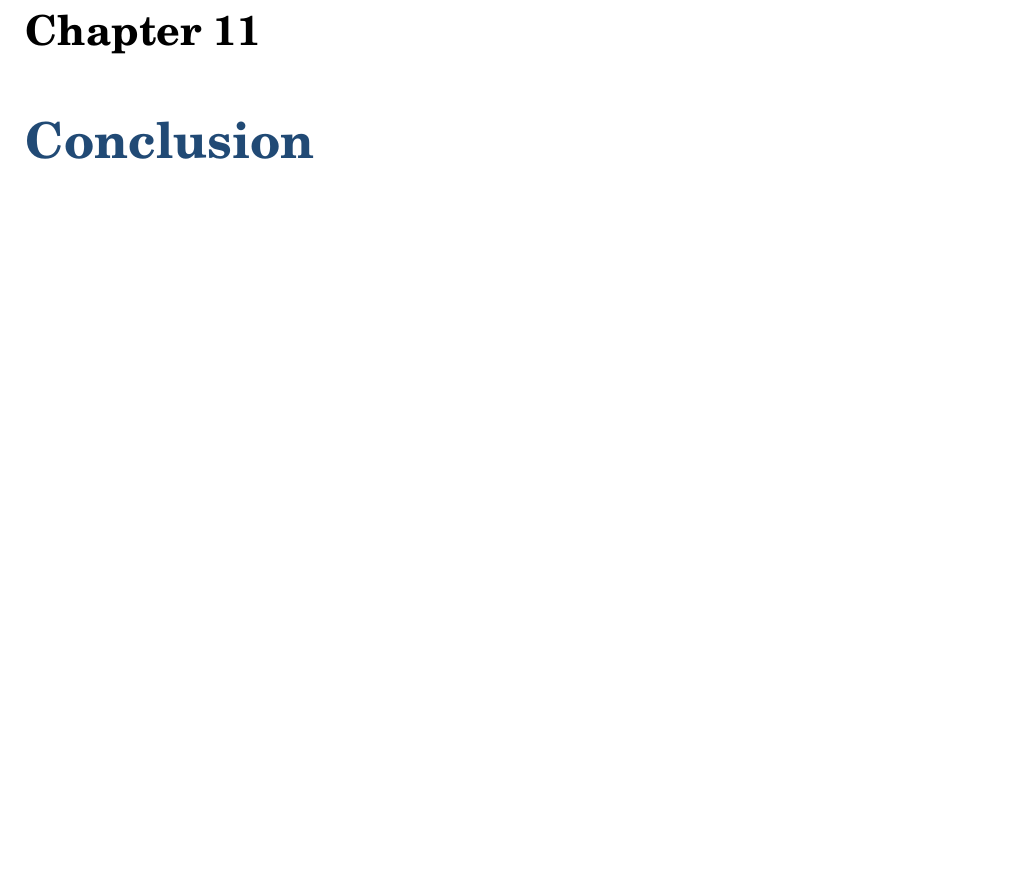
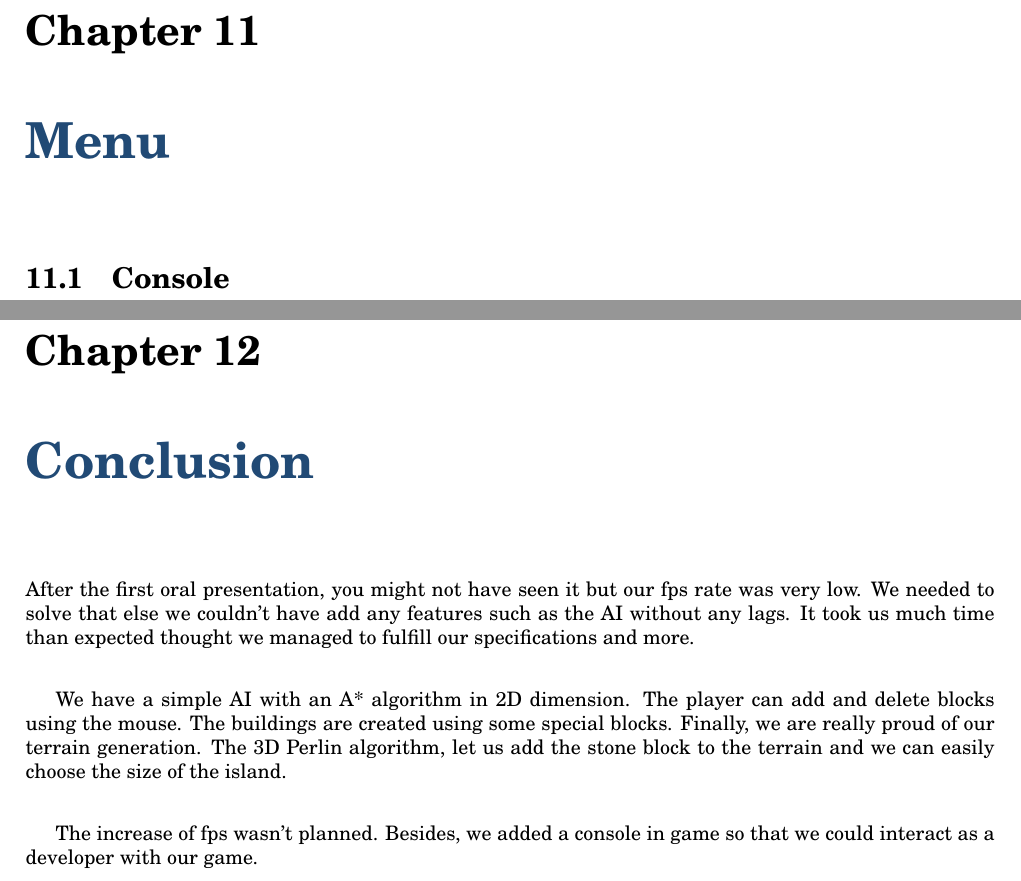
Before and after one commit to KingGreed/SkyLands, a LaTeX document (Doc/Oral Presentation 2/index.tex): part of page 15 of 15 before the commit and two parts of pages 15 and 16 of 16 after it, the two joined at a grey line, cut so that both start at the same text, the shorter picture padded with empty space. Compiled offline with pdfLaTeX.

Commit message:
Added text

```diff
--- a/Doc/Oral Presentation 2/index.tex
+++ b/Doc/Oral Presentation 2/index.tex
@@ -185,6 +179,14 @@ Eventually, we kept our system using the height points of each corner since we c
 
 			\section{A star (A*)}
 
+		\chapter{\textcolor{blue}{Menu}}
+			\section{Console}
+
+
 		\chapter{\textcolor{blue}{Conclusion}}
+			After the first oral presentation, you might not have seen it but our fps rate was very low. We needed to solve that else we couldn't have add any features such as the AI without any lags.  It took us much time than expected thought we managed to fulfill our specifications and more. \\
 
+We have a simple AI with an A* algorithm in 2D dimension. The player can add and delete blocks using the mouse. The buildings are created using some special blocks. Finally, we are really proud of our terrain generation. The 3D Perlin algorithm, let us add the stone block to the terrain and we can easily choose the size of the island.\\
+
+The increase of fps wasn't planned. Besides, we added a console in game so that we could interact as a developer with our game.
 \end{document}
```
Also changed, not shown: Doc/Oral Presentation 2/index.pdf, Doc/Oral Presentation 2/index.tex (12 more changed lines), 1 other file.
